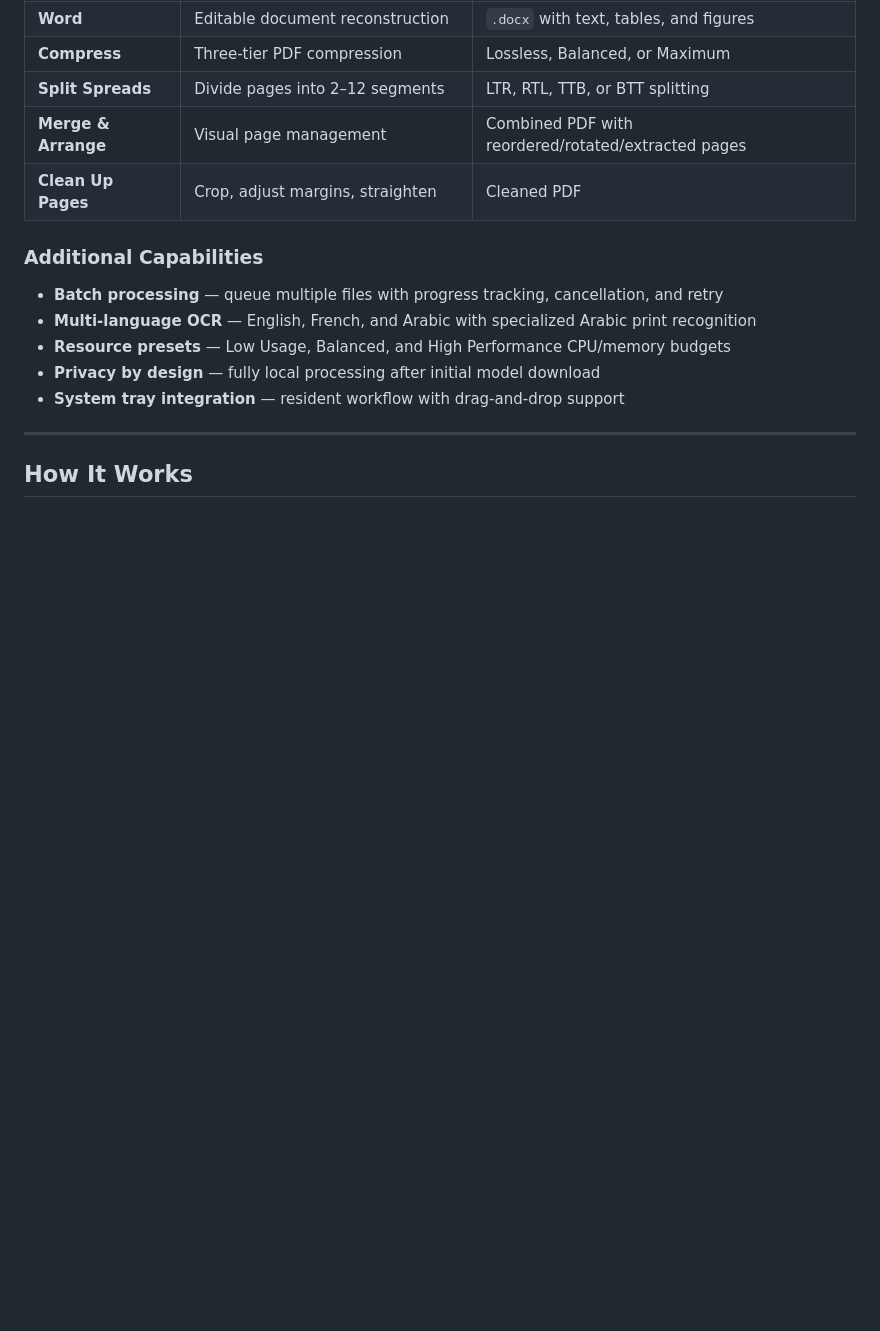
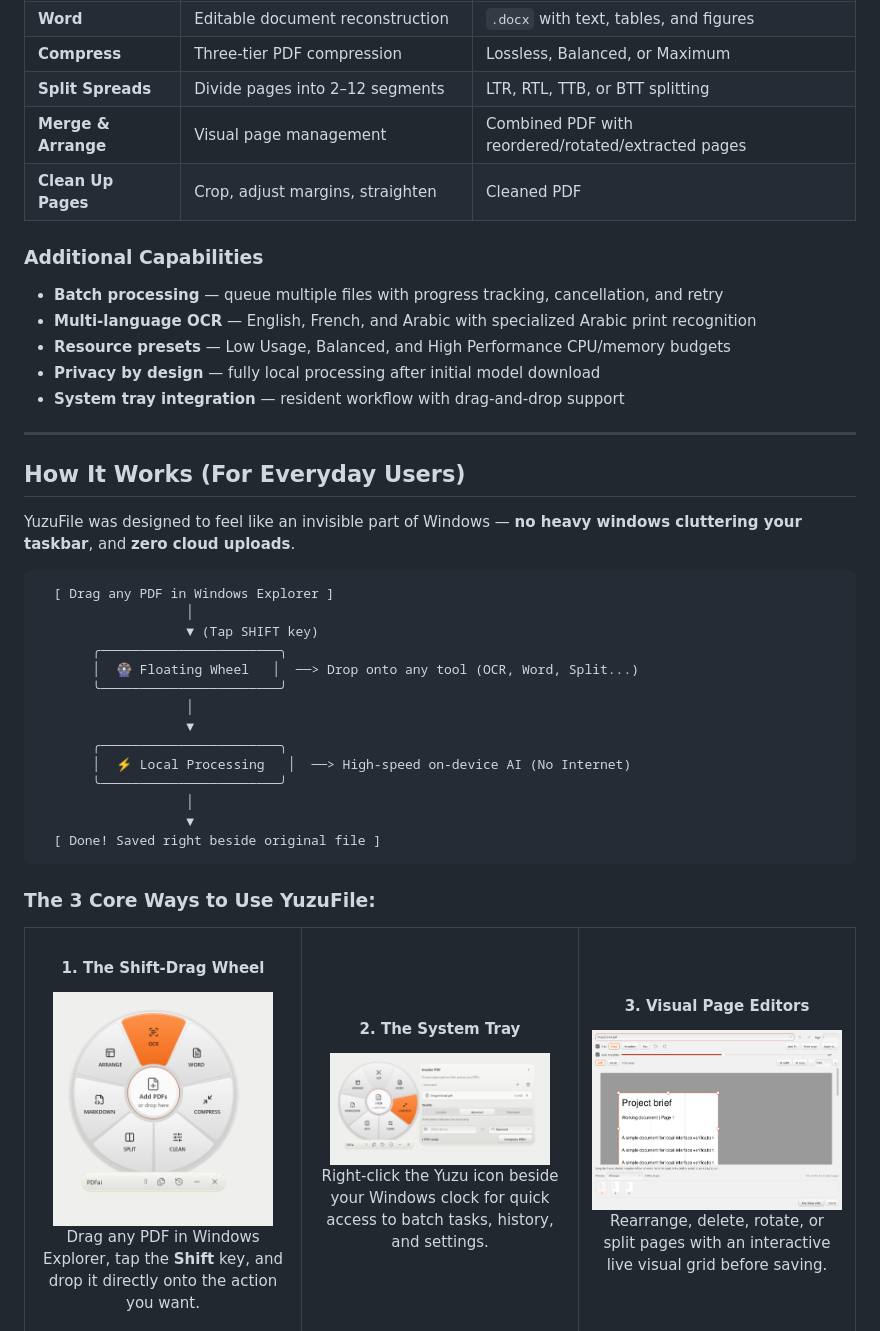
Before and after one commit to b4d5hub/YuzuFile, a Markdown page: README.md, the part around one of its changes. Rendered like a GitHub page; blank space fills up the shorter version.

````diff
--- a/README.md
+++ b/README.md
@@ -68,4 +68,46 @@ YuzuFile lives in the system tray. Right-click to select PDFs, or drag files in
 
 ---
 
-## How It Works
+## How It Works (For Everyday Users)
+
+YuzuFile was designed to feel like an invisible part of Windows — **no heavy windows cluttering your taskbar**, and **zero cloud uploads**.
+
+```
+  [ Drag any PDF in Windows Explorer ]
+                   │
+                   ▼ (Tap SHIFT key)
+       ╭───────────────────────╮
+       │  🎡 Floating Wheel   │  ──> Drop onto any tool (OCR, Word, Split...)
+       ╰───────────────────────╯
+                   │
+                   ▼
+       ╭───────────────────────╮
+       │  ⚡ Local Processing   │  ──> High-speed on-device AI (No Internet)
+       ╰───────────────────────╯
+                   │
+                   ▼
+  [ Done! Saved right beside original file ]
+```
+
+### The 3 Core Ways to Use YuzuFile:
+
+<table>
+<tr>
+<td width="33%" align="center">
+<h4>1. The Shift-Drag Wheel</h4>
+<img src="docs/screenshots/tool-wheel.png" width="220" alt="Shift Drag Wheel" />
+<p>Drag any PDF in Windows Explorer, tap the <b>Shift</b> key, and drop it directly onto the action you want.</p>
+</td>
+<td width="33%" align="center">
+<h4>2. The System Tray</h4>
+<img src="docs/screenshots/tray-menu.png" width="220" alt="Tray Menu" />
+<p>Right-click the Yuzu icon beside your Windows clock for quick access to batch tasks, history, and settings.</p>
+</td>
+<td width="33%" align="center">
+<h4>3. Visual Page Editors</h4>
+<img src="docs/screenshots/workspace.png" width="260" alt="Visual Workspace" />
+<p>Rearrange, delete, rotate, or split pages with an interactive live visual grid before saving.</p>
+</td>
+</tr>
+</table>
+
````
Also changed, not shown: other parts of README.md (+33 -0 lines), docs/screenshots/cleanup-editor.png (added), docs/screenshots/completed-results.png (added), docs/screenshots/compress-options.png (added), docs/screenshots/split-editor.png (added), docs/screenshots/word-export.png (added).
